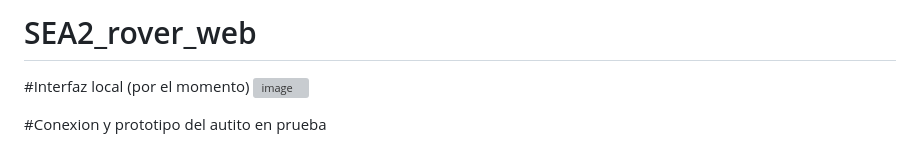
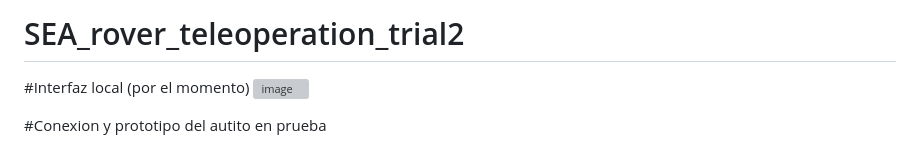
Before and after one commit to lauch01/SEA2_rover_web, a Markdown page: README.md, the part around one of its changes. Drawn GitHub-style; grey boxes are pictures that could not be loaded.

Commit message:
Rename project from SEA2_rover_web to SEA_rover_teleoperation_trial2

```diff
--- a/README.md
+++ b/README.md
@@ -1,4 +1,4 @@
-# SEA2_rover_web
+# SEA_rover_teleoperation_trial2
 
 #Interfaz local (por el momento)
 <img width="1894" height="907" alt="image" src="https://github.com/user-attachments/assets/c82d3e54-2731-4404-bce4-841fe0464ef3" />
```
Also changed, not shown: other parts of README.md (+1 -1 lines).
